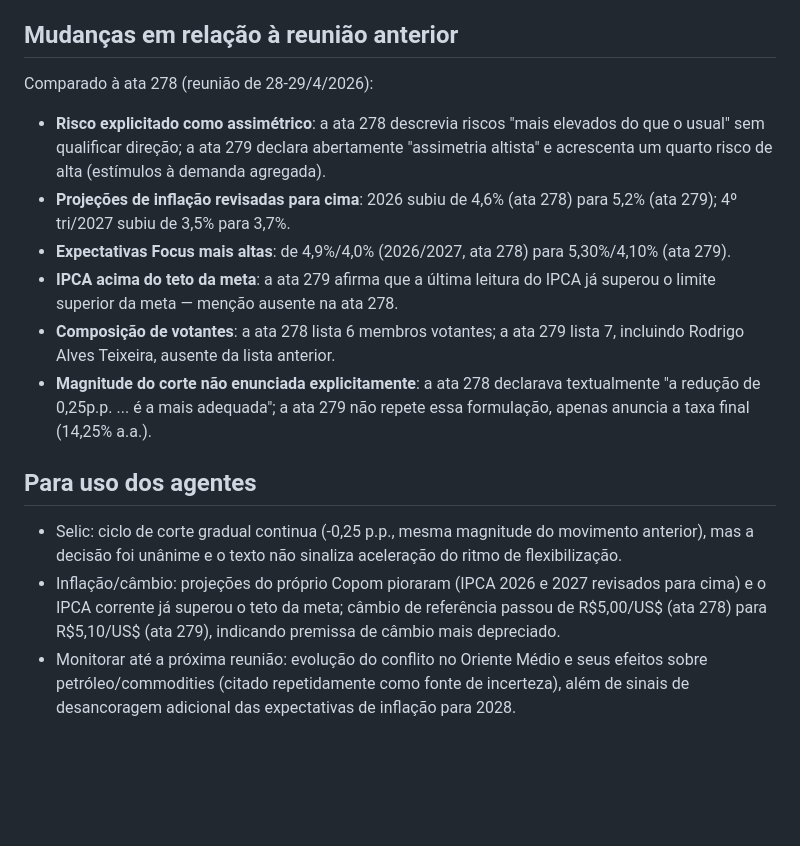
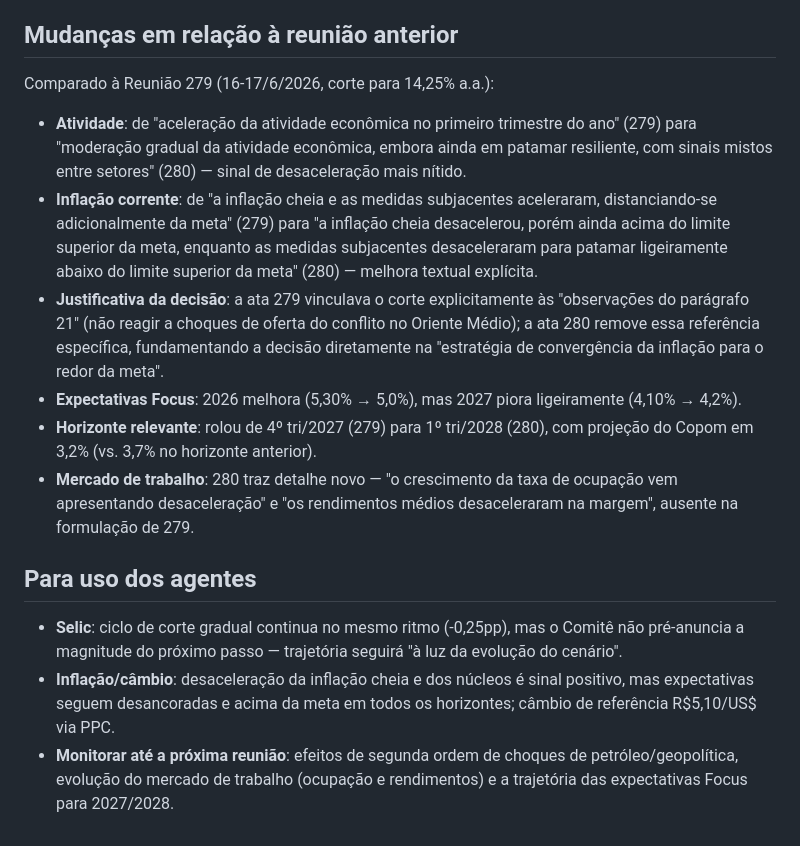
Before and after one commit to Resendao/resumo-focus, a Markdown page: data/contexto-copom.md, the part around one of its changes. GitHub-like rendering; blank space fills up the shorter version.

```diff
--- a/data/contexto-copom.md
+++ b/data/contexto-copom.md
@@ -34,14 +37,15 @@ A ata declara explicitamente **assimetria altista**: "os riscos para a inflaçã
 
 ## Mudanças em relação à reunião anterior
-Comparado à ata 278 (reunião de 28-29/4/2026):
-- **Risco explicitado como assimétrico**: a ata 278 descrevia riscos "mais elevados do que o usual" sem qualificar direção; a ata 279 declara abertamente "assimetria altista" e acrescenta um quarto risco de alta (estímulos à demanda agregada).
-- **Projeções de inflação revisadas para cima**: 2026 subiu de 4,6% (ata 278) para 5,2% (ata 279); 4º tri/2027 subiu de 3,5% para 3,7%.
-- **Expectativas Focus mais altas**: de 4,9%/4,0% (2026/2027, ata 278) para 5,30%/4,10% (ata 279).
-- **IPCA acima do teto da meta**: a ata 279 afirma que a última leitura do IPCA já superou o limite superior da meta — menção ausente na ata 278.
-- **Composição de votantes**: a ata 278 lista 6 membros votantes; a ata 279 lista 7, incluindo Rodrigo Alves Teixeira, ausente da lista anterior.
-- **Magnitude do corte não enunciada explicitamente**: a ata 278 declarava textualmente "a redução de 0,25p.p. ... é a mais adequada"; a ata 279 não repete essa formulação, apenas anuncia a taxa final (14,25% a.a.).
+Comparado à Reunião 279 (16-17/6/2026, corte para 14,25% a.a.):
+
+- **Atividade**: de "aceleração da atividade econômica no primeiro trimestre do ano" (279) para "moderação gradual da atividade econômica, embora ainda em patamar resiliente, com sinais mistos entre setores" (280) — sinal de desaceleração mais nítido.
+- **Inflação corrente**: de "a inflação cheia e as medidas subjacentes aceleraram, distanciando-se adicionalmente da meta" (279) para "a inflação cheia desacelerou, porém ainda acima do limite superior da meta, enquanto as medidas subjacentes desaceleraram para patamar ligeiramente abaixo do limite superior da meta" (280) — melhora textual explícita.
+- **Justificativa da decisão**: a ata 279 vinculava o corte explicitamente às "observações do parágrafo 21" (não reagir a choques de oferta do conflito no Oriente Médio); a ata 280 remove essa referência específica, fundamentando a decisão diretamente na "estratégia de convergência da inflação para o redor da meta".
+- **Expectativas Focus**: 2026 melhora (5,30% → 5,0%), mas 2027 piora ligeiramente (4,10% → 4,2%).
+- **Horizonte relevante**: rolou de 4º tri/2027 (279) para 1º tri/2028 (280), com projeção do Copom em 3,2% (vs. 3,7% no horizonte anterior).
+- **Mercado de trabalho**: 280 traz detalhe novo — "o crescimento da taxa de ocupação vem apresentando desaceleração" e "os rendimentos médios desaceleraram na margem", ausente na formulação de 279.
 
 ## Para uso dos agentes
-- Selic: ciclo de corte gradual continua (-0,25 p.p., mesma magnitude do movimento anterior), mas a decisão foi unânime e o texto não sinaliza aceleração do ritmo de flexibilização.
-- Inflação/câmbio: projeções do próprio Copom pioraram (IPCA 2026 e 2027 revisados para cima) e o IPCA corrente já superou o teto da meta; câmbio de referência passou de R$5,00/US$ (ata 278) para R$5,10/US$ (ata 279), indicando premissa de câmbio mais depreciado.
-- Monitorar até a próxima reunião: evolução do conflito no Oriente Médio e seus efeitos sobre petróleo/commodities (citado repetidamente como fonte de incerteza), além de sinais de desancoragem adicional das expectativas de inflação para 2028.
+- **Selic**: ciclo de corte gradual continua no mesmo ritmo (-0,25pp), mas o Comitê não pré-anuncia a magnitude do próximo passo — trajetória seguirá "à luz da evolução do cenário".
+- **Inflação/câmbio**: desaceleração da inflação cheia e dos núcleos é sinal positivo, mas expectativas seguem desancoradas e acima da meta em todos os horizontes; câmbio de referência R$5,10/US$ via PPC.
+- **Monitorar até a próxima reunião**: efeitos de segunda ordem de choques de petróleo/geopolítica, evolução do mercado de trabalho (ocupação e rendimentos) e a trajetória das expectativas Focus para 2027/2028.
```
Also changed, not shown: other parts of data/contexto-copom.md (+16 -13 lines).
